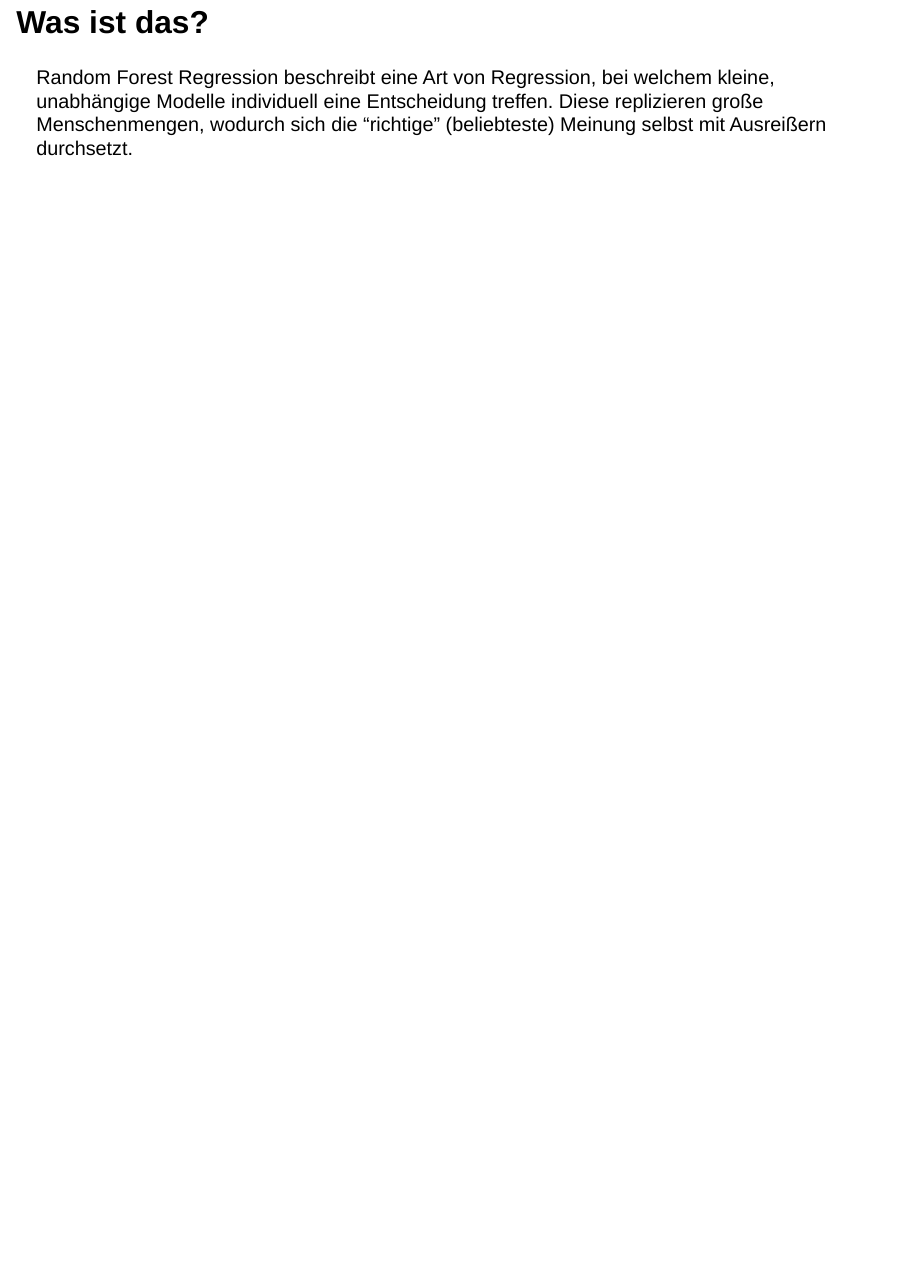
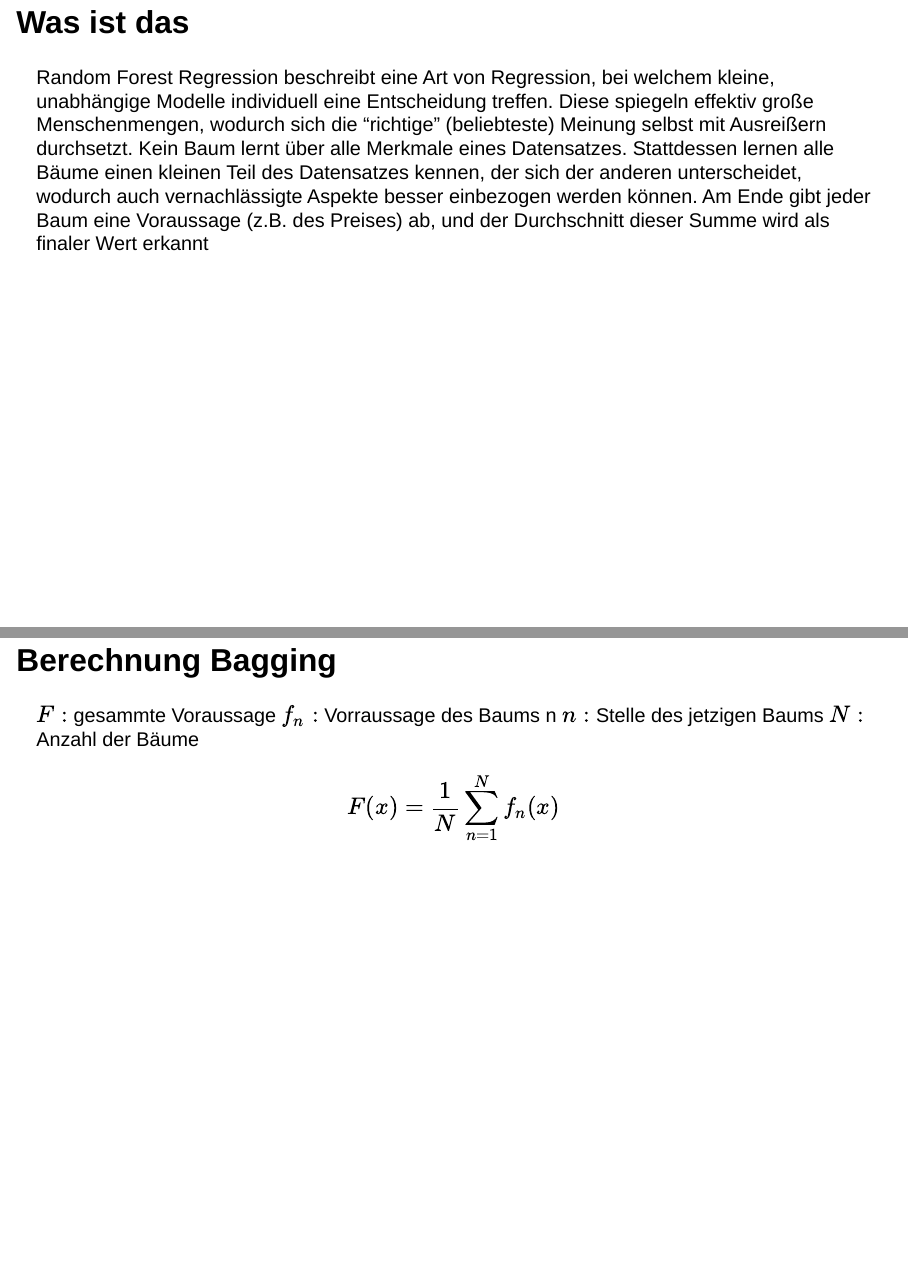
Before and after one commit to 4AHIF/pr-sentation-regression-minority-report, a Quarto document (index.qmd): page 2 of 2 before the commit and pages 2 and 3 of 6 after it, the two joined at a grey line. Rendered offline with R 4.5, knitr and Pandoc in place of Quarto, with nearby package versions; drawn as Slidy slides in place of the format the file asks for.

Commit message:
changed contents

```diff
--- a/index.qmd
+++ b/index.qmd
@@ -8,6 +8,16 @@ format:
         slide-number: true
 jupyter: python3
 ---
-# Was ist das?
+
+# Was ist das
 Random Forest Regression beschreibt eine Art von Regression, bei welchem kleine, unabhängige Modelle individuell eine Entscheidung treffen.
-Diese replizieren große Menschenmengen, wodurch sich die "richtige" (beliebteste) Meinung selbst mit Ausreißern durchsetzt.
+Diese spiegeln effektiv große Menschenmengen, wodurch sich die "richtige" (beliebteste) Meinung selbst mit Ausreißern durchsetzt.
+Kein Baum lernt über alle Merkmale eines Datensatzes. Stattdessen lernen alle Bäume einen kleinen Teil des Datensatzes kennen, der sich der anderen unterscheidet, wodurch auch vernachlässigte Aspekte besser einbezogen werden können. Am Ende gibt jeder Baum eine Voraussage (z.B. des Preises) ab, und der Durchschnitt dieser Summe wird als finaler Wert erkannt
+
+# Berechnung Bagging
+
+$F:$ gesammte Voraussage
+$f_n:$ Vorraussage des Baums n
+$n:$ Stelle des jetzigen Baums
+$N:$ Anzahl der Bäume
+$$F(x)=\frac 1N\sum_{n=1}^{N}f_n(x)$$
```
Also changed, not shown: index.qmd (14 more changed lines), 2 other files.
